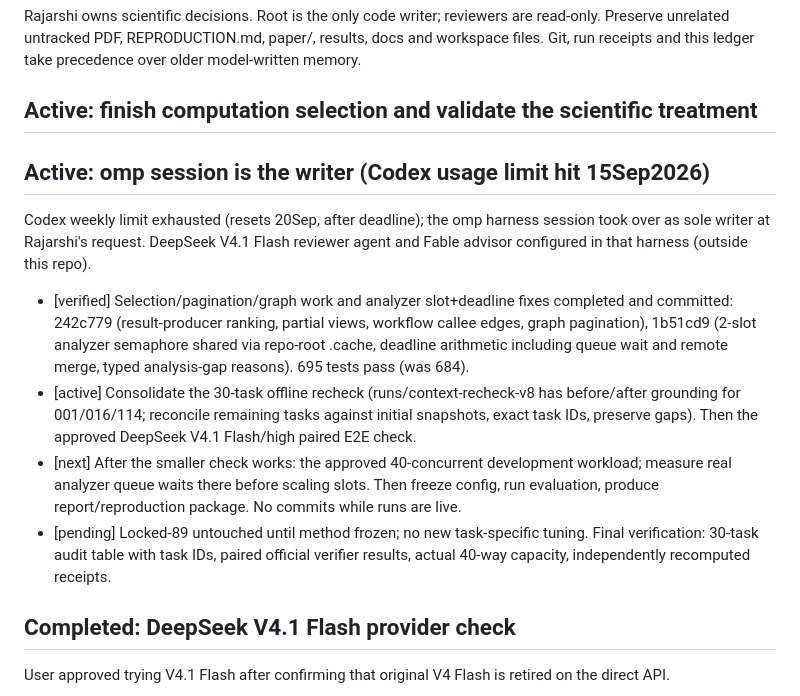
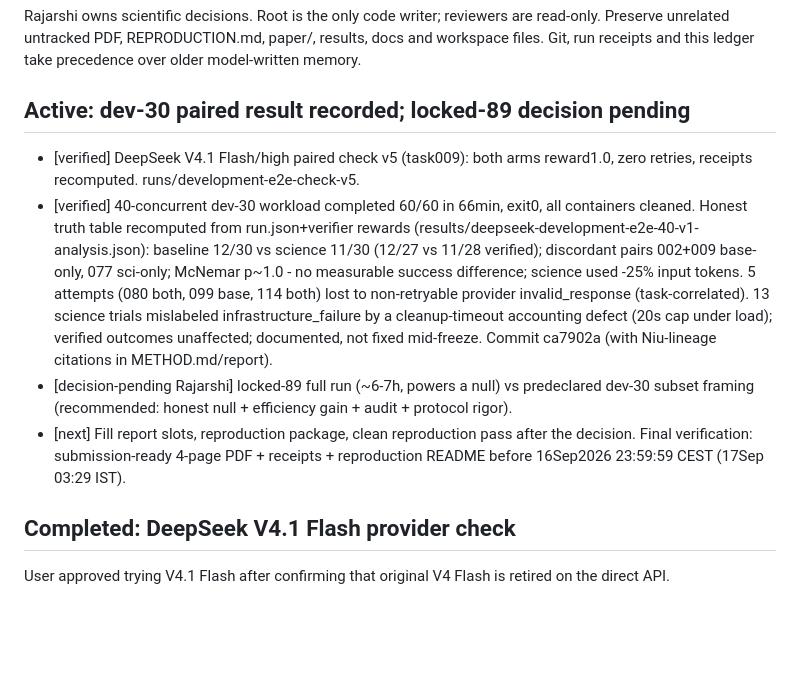
Before and after one commit to rajarshighoshal/computation-boundary-evidence, a Markdown page: WORK_LOG.md, the part around the change. Rendered like a GitHub page; blank space fills up the shorter version.

Commit message:
Record dev-30 outcome and pending evaluation decision

```diff
--- a/WORK_LOG.md
+++ b/WORK_LOG.md
@@ -9,24 +9,22 @@ Rajarshi owns scientific decisions. Root is the only code writer; reviewers are
 Preserve unrelated untracked PDF, REPRODUCTION.md, paper/, results, docs and workspace files.
 Git, run receipts and this ledger take precedence over older model-written memory.
 
-## Active: finish computation selection and validate the scientific treatment
-## Active: omp session is the writer (Codex usage limit hit 15Sep2026)
-Codex weekly limit exhausted (resets 20Sep, after deadline); the omp harness session took over as
-sole writer at Rajarshi's request. DeepSeek V4.1 Flash reviewer agent and Fable advisor configured
-in that harness (outside this repo).
-- [verified] Selection/pagination/graph work and analyzer slot+deadline fixes completed and committed:
-  242c779 (result-producer ranking, partial views, workflow callee edges, graph pagination),
-  1b51cd9 (2-slot analyzer semaphore shared via repo-root .cache, deadline arithmetic including
-  queue wait and remote merge, typed analysis-gap reasons). 695 tests pass (was 684).
-- [active] Consolidate the 30-task offline recheck (runs/context-recheck-v8 has before/after
-  grounding for 001/016/114; reconcile remaining tasks against initial snapshots, exact task IDs,
-  preserve gaps). Then the approved DeepSeek V4.1 Flash/high paired E2E check.
-- [next] After the smaller check works: the approved 40-concurrent development workload; measure
-  real analyzer queue waits there before scaling slots. Then freeze config, run evaluation,
-  produce report/reproduction package. No commits while runs are live.
-- [pending] Locked-89 untouched until method frozen; no new task-specific tuning.
-Final verification: 30-task audit table with task IDs, paired official verifier results, actual
-40-way capacity, independently recomputed receipts.
+## Active: dev-30 paired result recorded; locked-89 decision pending
+- [verified] DeepSeek V4.1 Flash/high paired check v5 (task009): both arms reward1.0, zero retries,
+  receipts recomputed. runs/development-e2e-check-v5.
+- [verified] 40-concurrent dev-30 workload completed 60/60 in 66min, exit0, all containers cleaned.
+  Honest truth table recomputed from run.json+verifier rewards (results/deepseek-development-e2e-40-v1-analysis.json):
+  baseline 12/30 vs science 11/30 (12/27 vs 11/28 verified); discordant pairs 002+009 base-only,
+  077 sci-only; McNemar p~1.0 - no measurable success difference; science used -25% input tokens.
+  5 attempts (080 both, 099 base, 114 both) lost to non-retryable provider invalid_response
+  (task-correlated). 13 science trials mislabeled infrastructure_failure by a cleanup-timeout
+  accounting defect (20s cap under load); verified outcomes unaffected; documented, not fixed
+  mid-freeze. Commit ca7902a (with Niu-lineage citations in METHOD.md/report).
+- [decision-pending Rajarshi] locked-89 full run (~6-7h, powers a null) vs predeclared dev-30
+  subset framing (recommended: honest null + efficiency gain + audit + protocol rigor).
+- [next] Fill report slots, reproduction package, clean reproduction pass after the decision.
+Final verification: submission-ready 4-page PDF + receipts + reproduction README before
+16Sep2026 23:59:59 CEST (17Sep 03:29 IST).
 
 ## Completed: DeepSeek V4.1 Flash provider check
 User approved trying V4.1 Flash after confirming that original V4 Flash is retired on the direct API.
```
